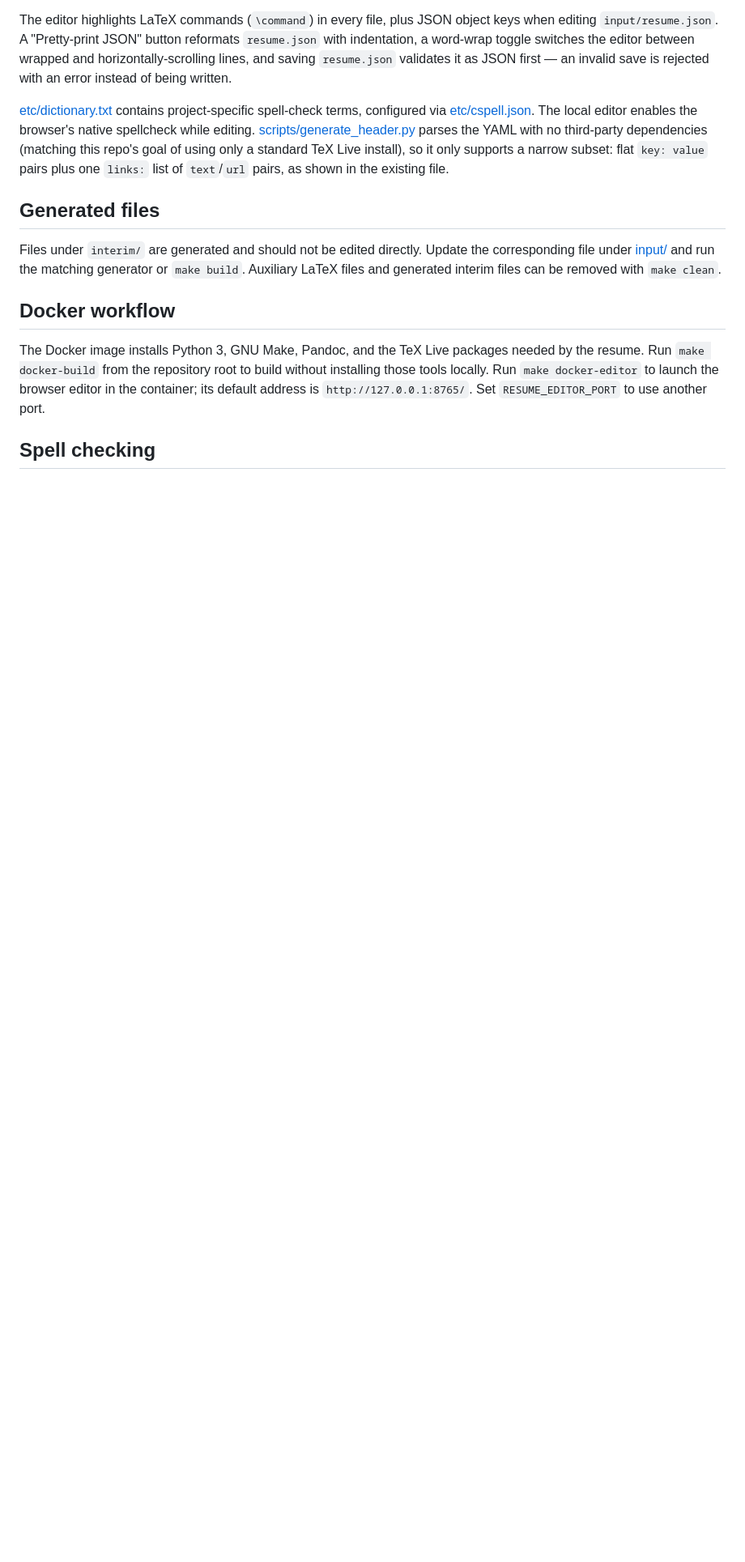
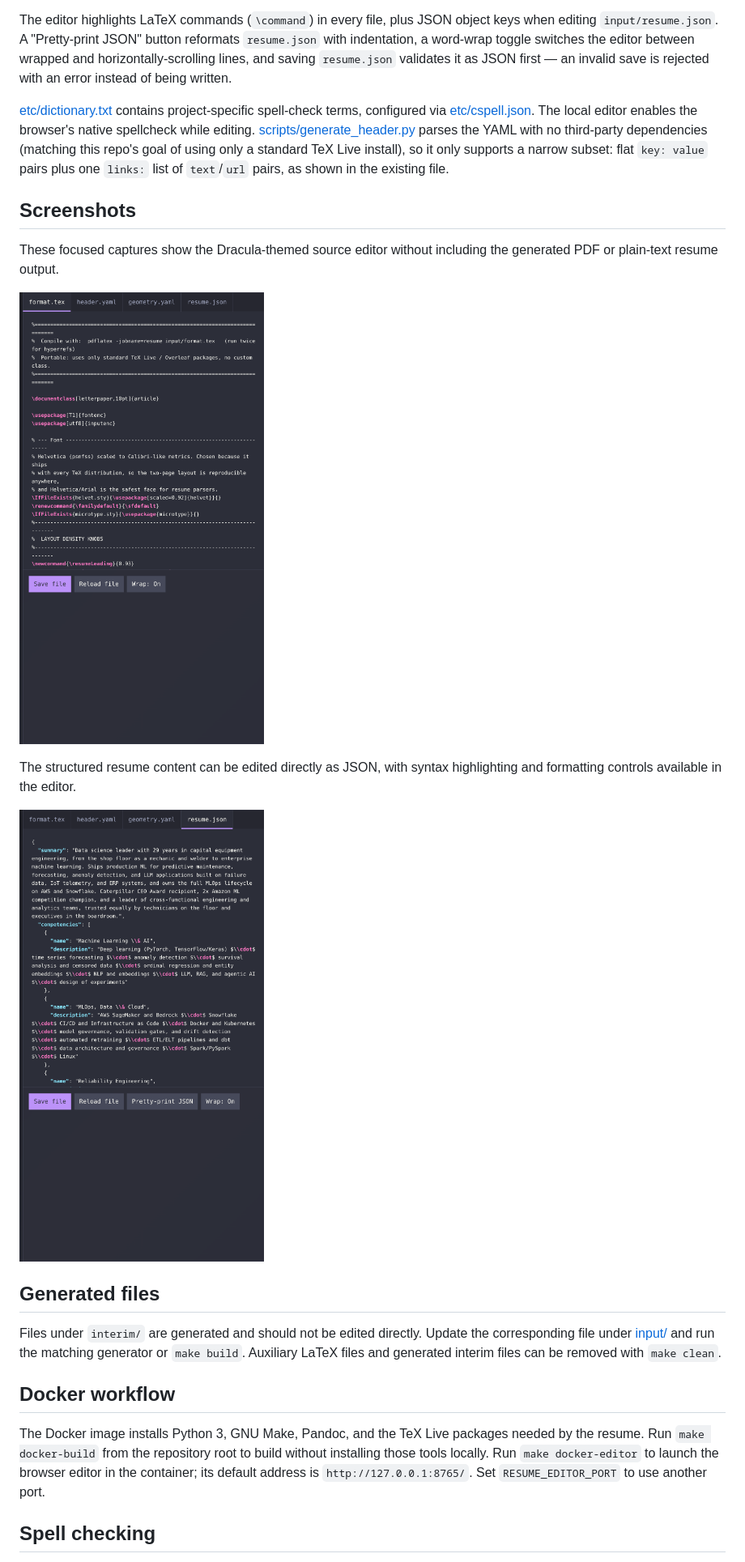
Before and after one commit to forloop11/resume-workshop, a Markdown page: README.md, the part around one of its changes. Shown at 81% size. GitHub-like rendering; pictures changed too: docs/screenshots/editor-format.png (added), docs/screenshots/editor-resume-json.png (added); blank space fills up the shorter version.

Commit message:
dracula theme and README.md updated

```diff
--- a/README.md
+++ b/README.md
@@ -104,6 +105,18 @@ this repo's goal of using only a standard TeX Live install), so it only supports
 a narrow subset: flat `key: value` pairs plus one `links:` list of `text`/`url`
 pairs, as shown in the existing file.
 
+## Screenshots
+
+These focused captures show the Dracula-themed source editor without including
+the generated PDF or plain-text resume output.
+
+![LaTeX layout editor](docs/screenshots/editor-format.png)
+
+The structured resume content can be edited directly as JSON, with syntax
+highlighting and formatting controls available in the editor.
+
+![Resume JSON editor](docs/screenshots/editor-resume-json.png)
+
 ## Generated files
 
 Files under `interim/` are generated and should not be edited directly. Update
```
Also changed, not shown: other parts of README.md (+1 -0 lines), 4 other files.
